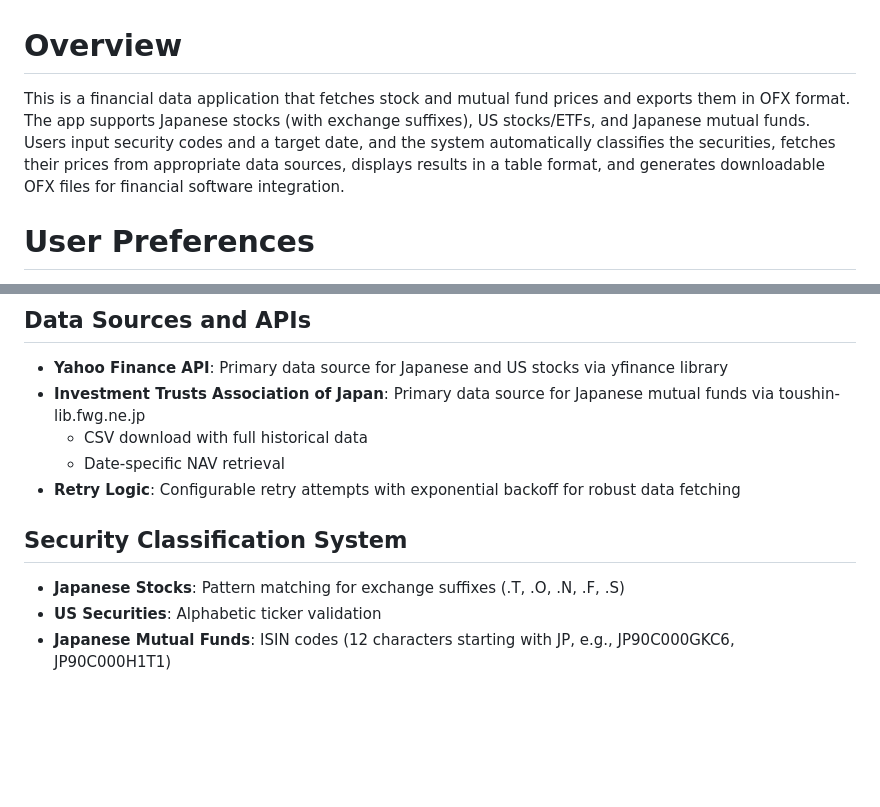
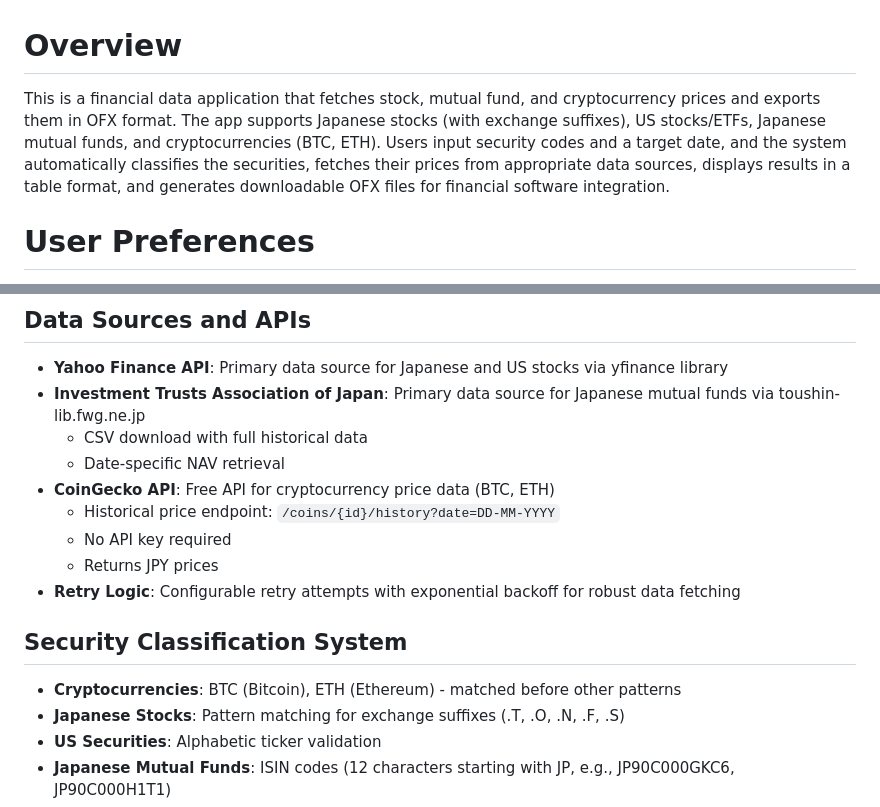
Before and after one commit to fujitaka/MultiAssetOFX, a Markdown page: replit.md, 2 parts joined by grey strips. Drawn GitHub-style; blank space fills up the shorter version.

Commit message:
Add cryptocurrency price fetching and documentation to the application
Update the application to fetch cryptocurrency prices using the CoinGecko API and document this new functionality.

Replit-Commit-Author: Agent
Replit-Commit-Session-Id: 284b747c-e3a7-47c1-b550-3822cb57a827
Replit-Commit-Checkpoint-Type: full_checkpoint
Replit-Commit-Event-Id: f2633901-f0bf-45cd-ace4-517b79809654
Replit-Commit-Screenshot-Url: https://storage.googleapis.com/screenshot-production-us-central1/7fe45e87-b73c-4dbb-b1a5-27815cefa274/284b747c-e3a7-47c1-b550-3822cb57a827/VUmdOri
Replit-Helium-Checkpoint-Created: true

```diff
--- a/replit.md
+++ b/replit.md
@@ -1,6 +1,6 @@
 # Overview
 
-This is a financial data application that fetches stock and mutual fund prices and exports them in OFX format. The app supports Japanese stocks (with exchange suffixes), US stocks/ETFs, and Japanese mutual funds. Users input security codes and a target date, and the system automatically classifies the securities, fetches their prices from appropriate data sources, displays results in a table format, and generates downloadable OFX files for financial software integration.
+This is a financial data application that fetches stock, mutual fund, and cryptocurrency prices and exports them in OFX format. The app supports Japanese stocks (with exchange suffixes), US stocks/ETFs, Japanese mutual funds, and cryptocurrencies (BTC, ETH). Users input security codes and a target date, and the system automatically classifies the securities, fetches their prices from appropriate data sources, displays results in a table format, and generates downloadable OFX files for financial software integration.
 
 # User Preferences
 
@@ -30,9 +30,14 @@ Preferred communication style: Simple, everyday language.
 - **Investment Trusts Association of Japan**: Primary data source for Japanese mutual funds via toushin-lib.fwg.ne.jp
   - CSV download with full historical data
   - Date-specific NAV retrieval
+- **CoinGecko API**: Free API for cryptocurrency price data (BTC, ETH)
+  - Historical price endpoint: `/coins/{id}/history?date=DD-MM-YYYY`
+  - No API key required
+  - Returns JPY prices
 - **Retry Logic**: Configurable retry attempts with exponential backoff for robust data fetching
 
 ## Security Classification System
+- **Cryptocurrencies**: BTC (Bitcoin), ETH (Ethereum) - matched before other patterns
 - **Japanese Stocks**: Pattern matching for exchange suffixes (.T, .O, .N, .F, .S)
 - **US Securities**: Alphabetic ticker validation
 - **Japanese Mutual Funds**: ISIN codes (12 characters starting with JP, e.g., JP90C000GKC6, JP90C000H1T1)
```
